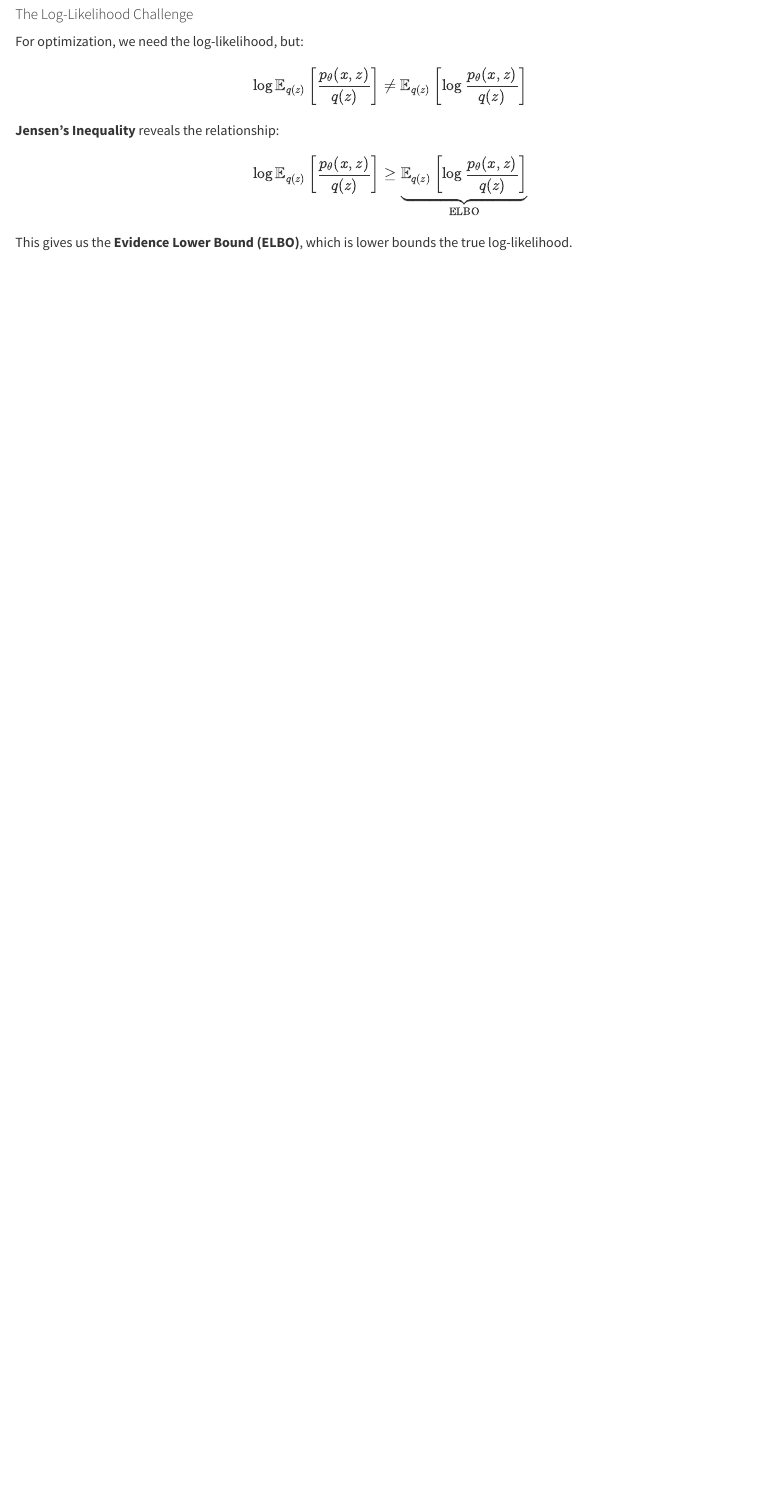
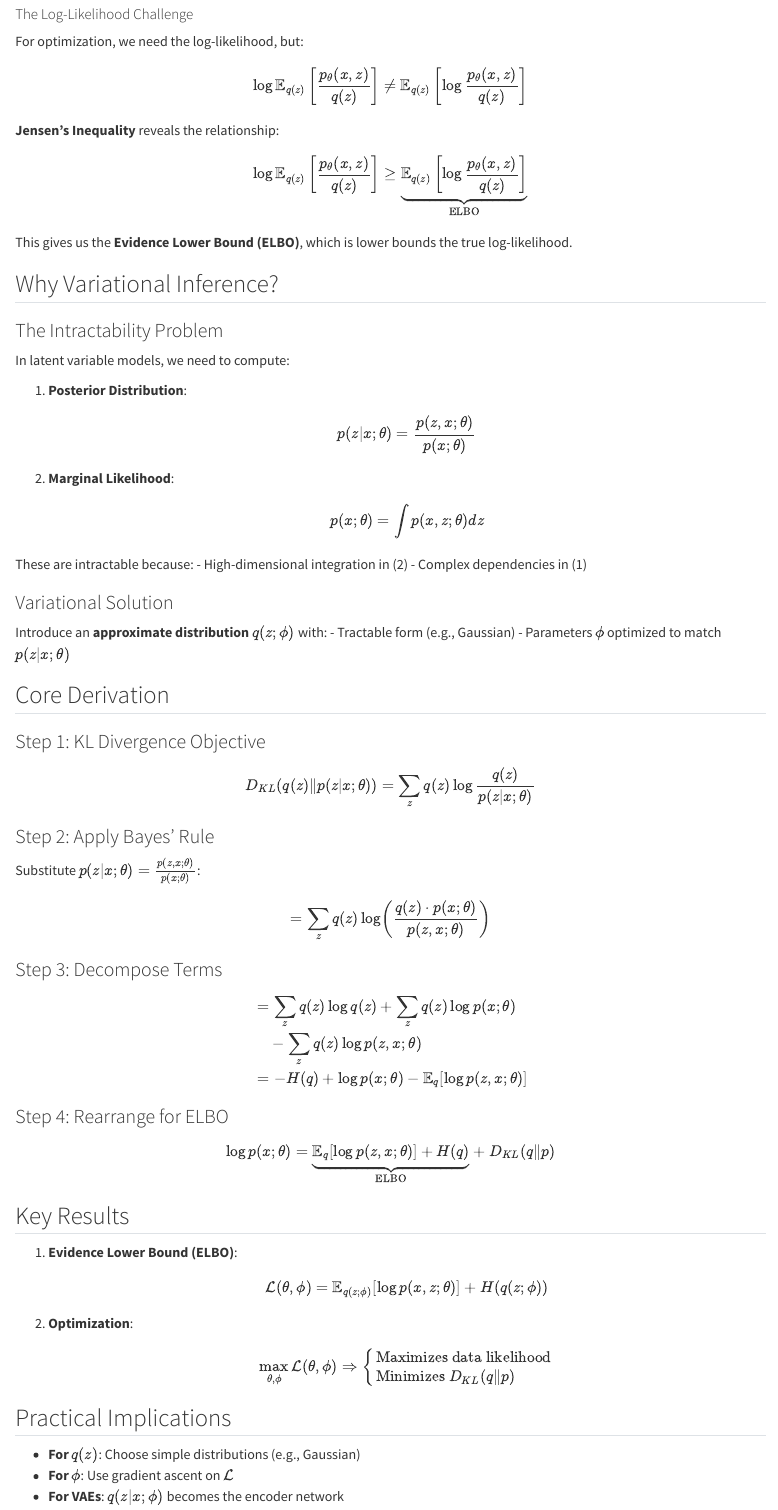
Before and after one commit to changezakram/Deep-Generative-Models, a Quarto document (index.qmd): the page in a window 1100 px wide, from 1500 px down. Rendered offline with R 4.5, knitr and Pandoc in place of Quarto, with nearby package versions.

Commit message:
Update LaTeX content in [filename]

```diff
--- a/index.qmd
+++ b/index.qmd
@@ -83,3 +83,74 @@ $$
 $$
 
 This gives us the **Evidence Lower Bound (ELBO)**, which is lower bounds the true log-likelihood.
+
+
+## Why Variational Inference?
+
+### The Intractability Problem
+In latent variable models, we need to compute:
+
+1. **Posterior Distribution**:
+   \begin{equation}
+   p(z|x; \theta) = \frac{p(z,x;\theta)}{p(x;\theta)}
+   \end{equation}
+2. **Marginal Likelihood**:
+   \begin{equation}
+   p(x;\theta) = \int p(x,z;\theta) dz
+   \end{equation}
+
+These are intractable because:
+- High-dimensional integration in (2)
+- Complex dependencies in (1)
+
+### Variational Solution
+Introduce an **approximate distribution** $q(z;\phi)$ with:
+- Tractable form (e.g., Gaussian)
+- Parameters $\phi$ optimized to match $p(z|x;\theta)$
+
+## Core Derivation
+
+### Step 1: KL Divergence Objective
+\begin{equation}
+D_{KL}(q(z)\|p(z|x; \theta)) = \sum_z q(z) \log \frac{q(z)}{p(z|x; \theta)}
+\end{equation}
+
+### Step 2: Apply Bayes' Rule
+Substitute $p(z|x; \theta) = \frac{p(z,x;\theta)}{p(x;\theta)}$:
+\begin{equation}
+= \sum_z q(z) \log \left( \frac{q(z) \cdot p(x; \theta)}{p(z, x; \theta)} \right)
+\end{equation}
+
+### Step 3: Decompose Terms
+\begin{align}
+&= \sum_z q(z) \log q(z) + \sum_z q(z) \log p(x; \theta) \nonumber \\
+&\quad - \sum_z q(z) \log p(z, x; \theta) \\
+&= -H(q) + \log p(x; \theta) - \mathbb{E}_q[\log p(z,x;\theta)]
+\end{align}
+
+### Step 4: Rearrange for ELBO
+\begin{equation}
+\log p(x;\theta) = \underbrace{\mathbb{E}_q[\log p(z,x;\theta)] + H(q)}_{\text{ELBO}} + D_{KL}(q\|p)
+\end{equation}
+
+## Key Results
+
+1. **Evidence Lower Bound (ELBO)**:
+   \begin{equation}
+   \mathcal{L}(\theta,\phi) = \mathbb{E}_{q(z;\phi)}[\log p(x,z;\theta)] + H(q(z;\phi))
+   \end{equation}
+
+2. **Optimization**:
+   \begin{equation}
+   \max_{\theta,\phi} \mathcal{L}(\theta,\phi) \Rightarrow
+   \begin{cases}
+   \text{Maximizes data likelihood} \\
+   \text{Minimizes } D_{KL}(q\|p)
+   \end{cases}
+   \end{equation}
+
+## Practical Implications
+
+- **For $q(z)$**: Choose simple distributions (e.g., Gaussian)
+- **For $\phi$**: Use gradient ascent on $\mathcal{L}$
+- **For VAEs**: $q(z|x;\phi)$ becomes the encoder network
```
Also changed, not shown: .quarto/idx/index.qmd.json, docs/search.json, 2 other files.
